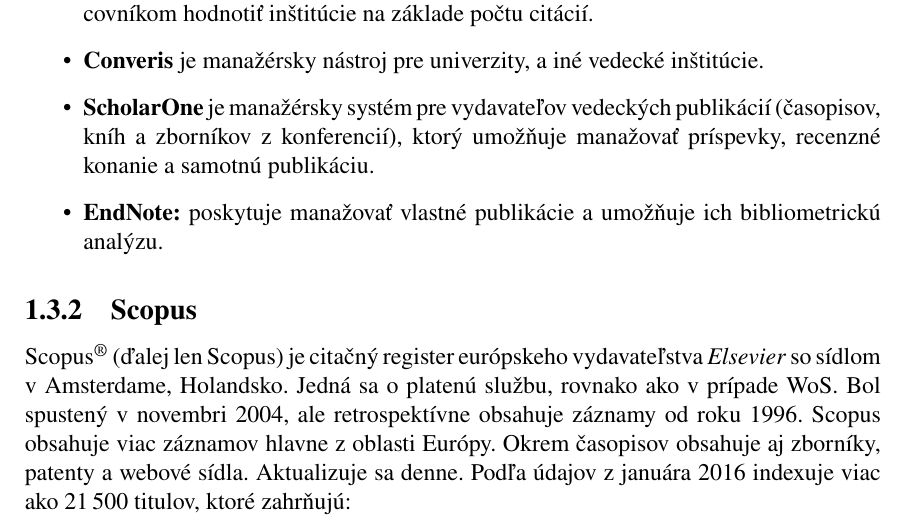
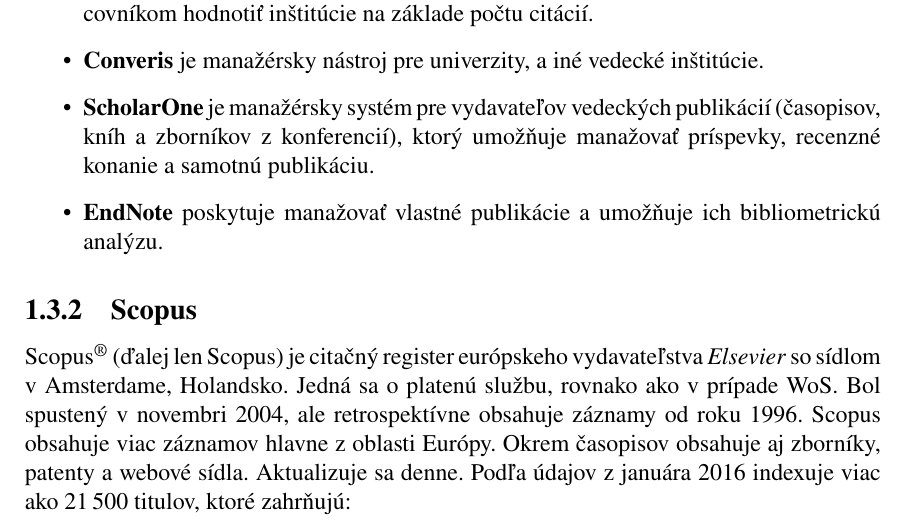
Before and after one commit to sars1492/diplomovka, a LaTeX thesis (diplomovka.tex, which reads kapitola1.tex): part of page 20 of 71, cut so that both start at the same text. Compiled offline with pdfLaTeX.

Commit message:
Remove forgotten colon

```diff
--- a/kapitola1.tex
+++ b/kapitola1.tex
@@ -383,7 +383,7 @@
 \item \textbf{ScholarOne} je manažérsky systém pre vydavateľov vedeckých
   publikácií (časopisov, kníh a~zborníkov z~konferencií), ktorý umožňuje
   manažovať príspevky, recenzné konanie a~samotnú publikáciu.
-\item \textbf{EndNote:} poskytuje manažovať vlastné publikácie a~umožňuje ich
+\item \textbf{EndNote} poskytuje manažovať vlastné publikácie a~umožňuje ich
   bibliometrickú analýzu.
 \end{itemize}
 
```
